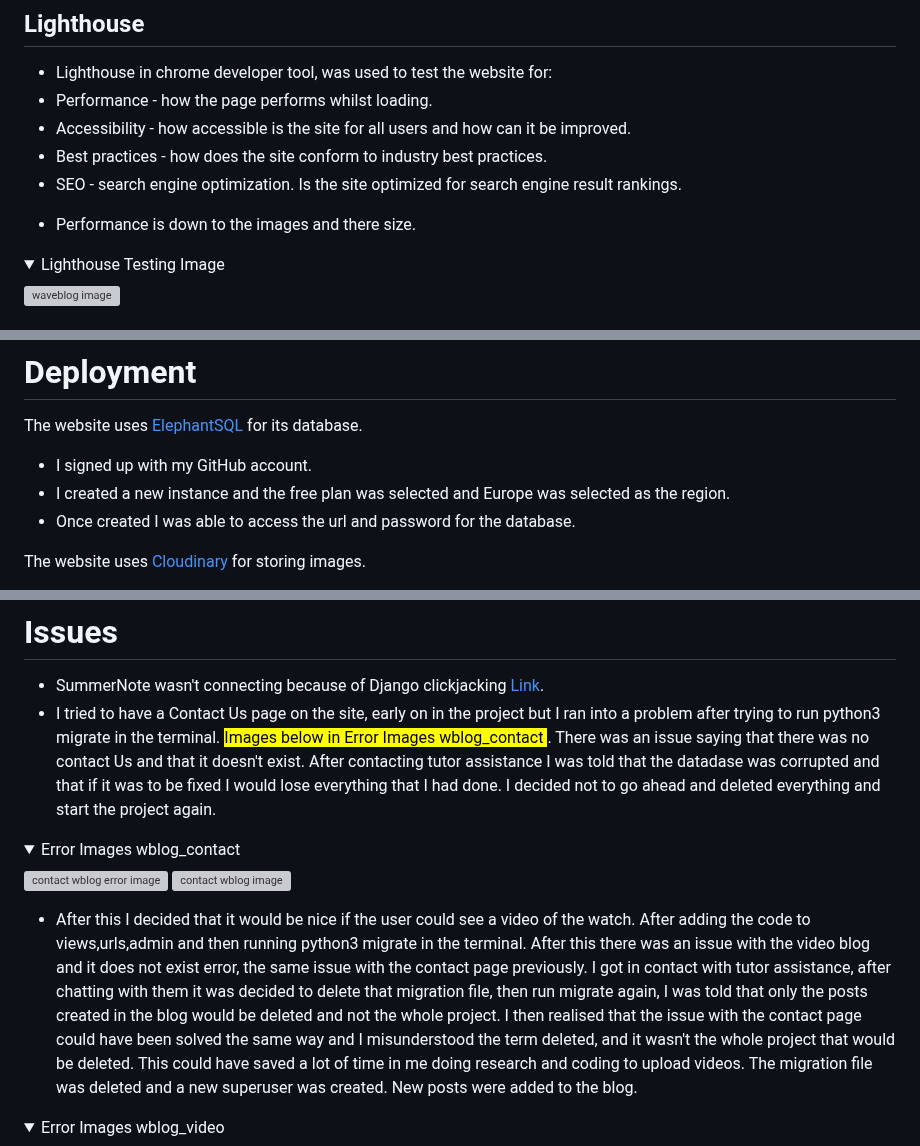
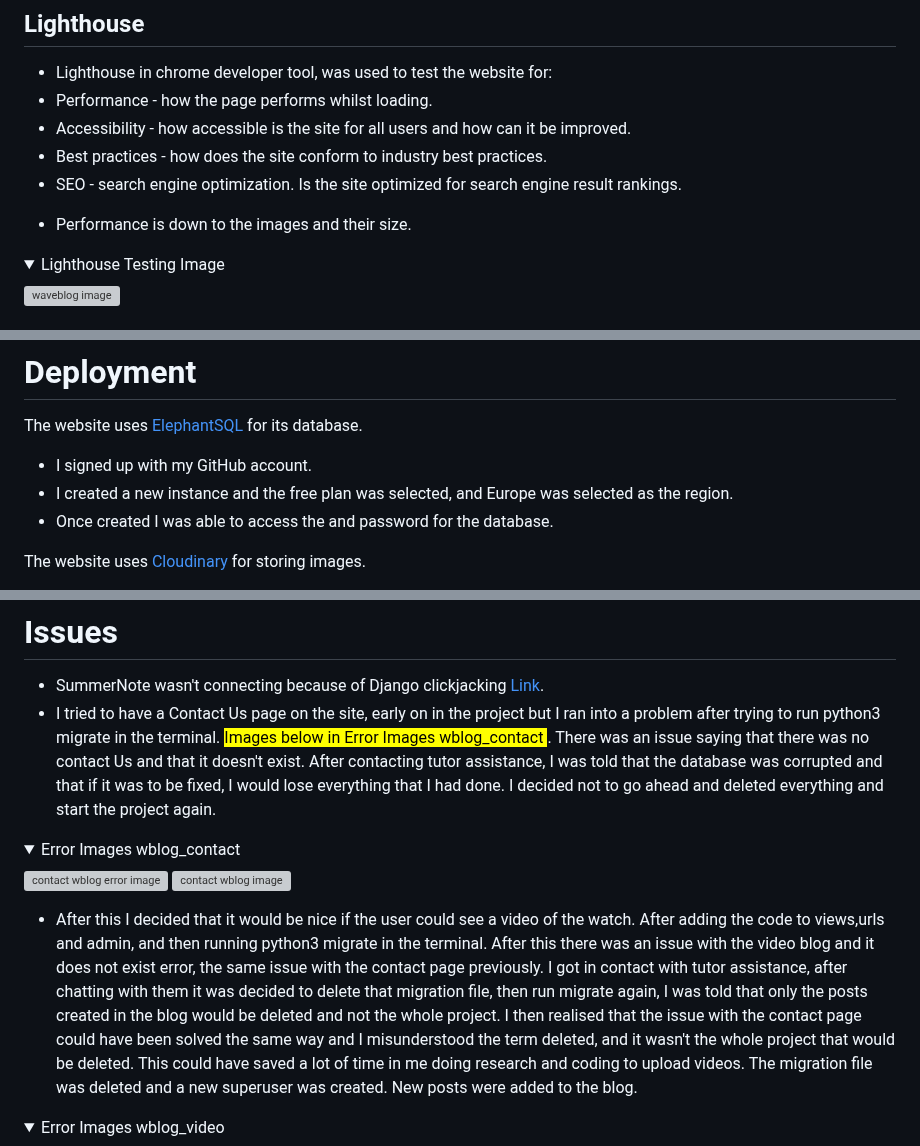
Before and after one commit to PdoyleC/Watch_Blog, a Markdown page: README.md, 3 parts joined by grey strips. GitHub-like rendering; folded sections open; grey boxes are pictures that could not be loaded.

Commit message:
edited spelling in READme

```diff
--- a/README.md
+++ b/README.md
@@ -440,7 +440,7 @@ Settings.py validation errors of line to long are from the original Django confi
 * Best practices - how does the site conform to industry best practices.
 * SEO - search engine optimization. Is the site optimized for search engine result rankings.
 
-- Performance is down to the images and there size.
+- Performance is down to the images and their size.
 
 <details>
 <summary>Lighthouse Testing Image</summary>
@@ -492,8 +492,8 @@ The website has been tested in the following browsers on desktop:
 The website uses [ElephantSQL](https://www.elephantsql.com/) for its database.
 
 - I signed up with my GitHub account.
-- I created a new instance and the free plan was selected and Europe was selected as the region.
-- Once created I was able to access the url and password for the database.
+- I created a new instance and the free plan was selected, and Europe was selected as the region.
+- Once created I was able to access the  and password for the database.
 
 The website uses [Cloudinary](https://cloudinary.com/) for storing images.
 
@@ -513,7 +513,7 @@ The website was deployed to [Heroku](https://heroku.com/) by following these ste
 # Issues
 
 - SummerNote wasn't connecting because of Django clickjacking [Link](https://developer.mozilla.org/en-US/docs/Web/HTTP/Headers/X-Frame-Options).
-- I tried to have a Contact Us page on the site, early on in the project but I ran into a problem after trying to run python3 migrate in the terminal. <mark>Images below in Error Images wblog_contact </mark>. There was an issue saying that there was no contact Us and that it doesn't exist. After contacting tutor assistance I was told that the datadase was corrupted and that if it was to be fixed I would lose everything that I had done. I decided not to go ahead and deleted everything and start the project again.
+- I tried to have a Contact Us page on the site, early on in the project but I ran into a problem after trying to run python3 migrate in the terminal. <mark>Images below in Error Images wblog_contact </mark>. There was an issue saying that there was no contact Us and that it doesn't exist. After contacting tutor assistance, I was told that the database was corrupted and that if it was to be fixed, I would lose everything that I had done. I decided not to go ahead and deleted everything and start the project again.
 <details>
 <summary>Error Images wblog_contact</summary>
 
@@ -521,7 +521,7 @@ The website was deployed to [Heroku](https://heroku.com/) by following these ste
 ![contact wblog image](documentation/contactwblog.png)
  </details>
 
-- After this I decided that it would be nice if the user could see a video of the watch. After adding the code to views,urls,admin and then running python3 migrate in the terminal. After this there was an issue with the video blog and it does not exist error, the same issue with the contact page previously. I got in contact with tutor assistance, after chatting with them it was decided to delete that migration file, then run migrate again, I was told that only the posts created in the blog would be deleted and not the whole project. I then realised that the issue with the contact page could have been solved the same way and I misunderstood the term deleted, and it wasn't the whole project that would be deleted. This could have saved a lot of time in me doing research and coding to upload videos. The migration file was deleted and a new superuser was created. New posts were added to the blog.
+- After this I decided that it would be nice if the user could see a video of the watch. After adding the code to views,urls and admin, and then running python3 migrate in the terminal. After this there was an issue with the video blog and it does not exist error, the same issue with the contact page previously. I got in contact with tutor assistance, after chatting with them it was decided to delete that migration file, then run migrate again, I was told that only the posts created in the blog would be deleted and not the whole project. I then realised that the issue with the contact page could have been solved the same way and I misunderstood the term deleted, and it wasn't the whole project that would be deleted. This could have saved a lot of time in me doing research and coding to upload videos. The migration file was deleted and a new superuser was created. New posts were added to the blog.
 <details>
 <summary>Error Images wblog_video</summary>
 
```
Also changed, not shown: other parts of README.md (+3 -3 lines).
